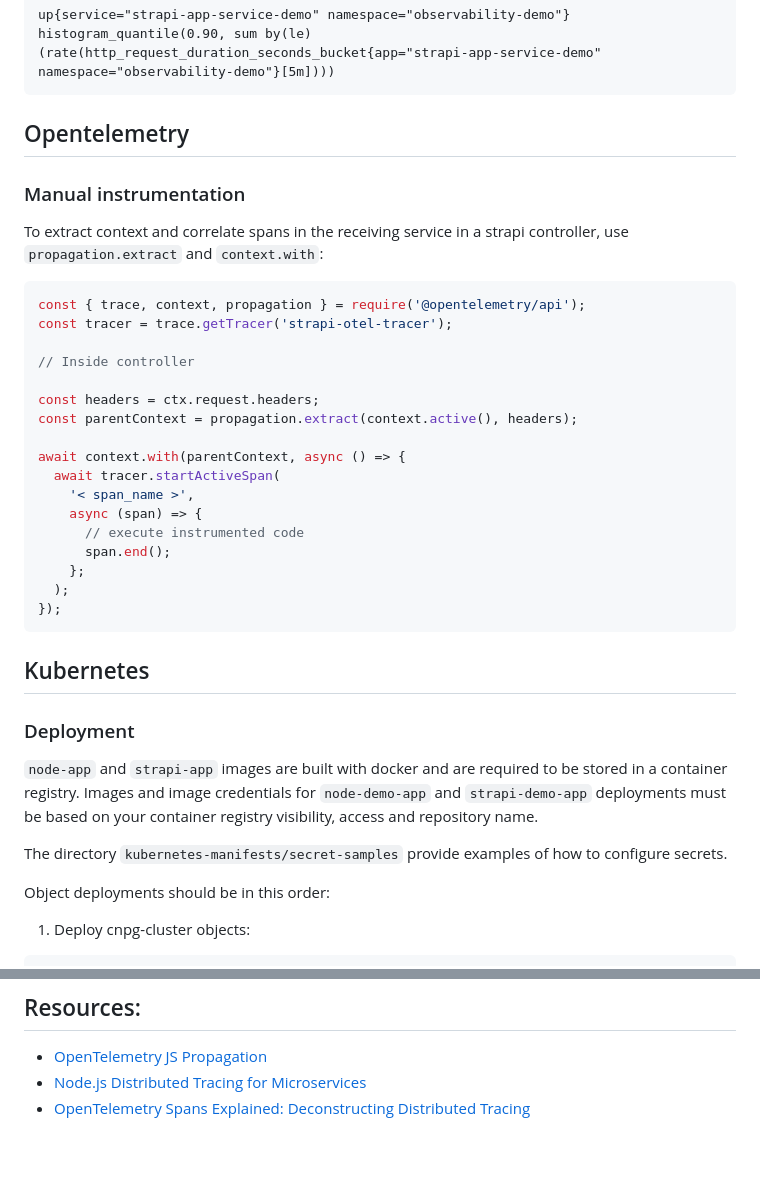
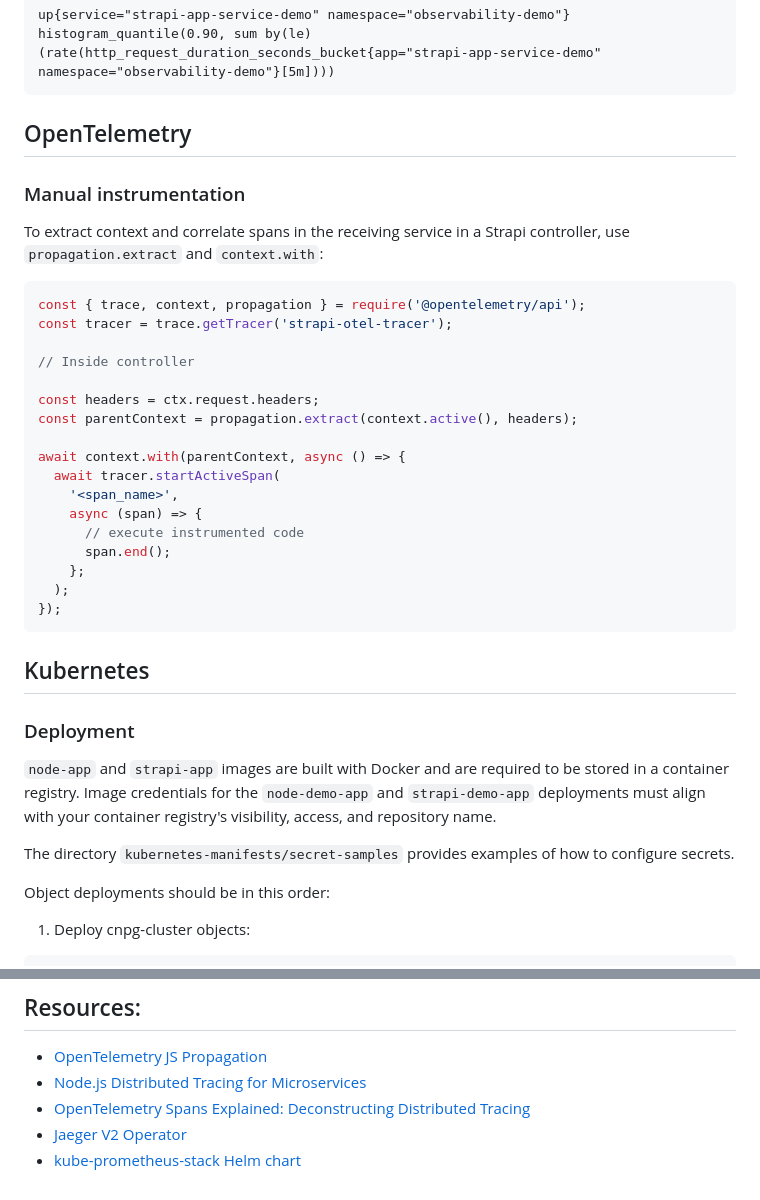
Before and after one commit to enrigsa/k8-cnpg-strapi-with-observability, a Markdown page: README.md, 2 parts joined by grey strips. Rendered like a GitHub page; blank space fills up the shorter version.

````diff
--- a/README.md
+++ b/README.md
@@ -27,11 +27,11 @@ When launching strapi locally, metrics are visible in `http://localhost:9000/met
     up{service="strapi-app-service-demo" namespace="observability-demo"}
     histogram_quantile(0.90, sum by(le) (rate(http_request_duration_seconds_bucket{app="strapi-app-service-demo" namespace="observability-demo"}[5m])))
 
-## Opentelemetry
+## OpenTelemetry
 
 ### Manual instrumentation
 
-To extract context and correlate spans in the receiving service in a strapi controller, use `propagation.extract` and `context.with`:
+To extract context and correlate spans in the receiving service in a Strapi controller, use `propagation.extract` and `context.with`:
 
 ```js
 const { trace, context, propagation } = require('@opentelemetry/api');
@@ -44,7 +44,7 @@ const parentContext = propagation.extract(context.active(), headers);
 
 await context.with(parentContext, async () => {
   await tracer.startActiveSpan(
-    '< span_name >',
+    '<span_name>',
     async (span) => {
       // execute instrumented code
       span.end();
@@ -57,9 +57,9 @@ await context.with(parentContext, async () => {
 
 ### Deployment
 
-`node-app` and `strapi-app` images are built with docker and are required to be stored in a container registry. Images and image credentials for `node-demo-app` and `strapi-demo-app` deployments must be based on your container registry visibility, access and repository name.
+`node-app` and `strapi-app` images are built with Docker and are required to be stored in a container registry. Image credentials for the `node-demo-app` and `strapi-demo-app` deployments must align with your container registry's visibility, access, and repository name.
 
-The directory `kubernetes-manifests/secret-samples` provide examples of how to configure secrets.
+The directory `kubernetes-manifests/secret-samples` provides examples of how to configure secrets.
 
 Object deployments should be in this order:
 
@@ -179,3 +185,5 @@ Open the app at `http://localhost:3000`. Visit the homepage and navigate to `/gr
 - [OpenTelemetry JS Propagation](https://uptrace.dev/get/opentelemetry-js/propagation)
 - [Node.js Distributed Tracing for Microservices](https://oneuptime.com/blog/post/2026-01-06-nodejs-distributed-tracing-microservices/view)
 - [OpenTelemetry Spans Explained: Deconstructing Distributed Tracing](https://last9.io/blog/opentelemetry-spans-events/)
+- [Jaeger V2 Operator](https://github.com/jaegertracing/jaeger-operator?tab=readme-ov-file)
+- [kube-prometheus-stack Helm chart](https://github.com/prometheus-community/helm-charts/tree/main/charts/kube-prometheus-stack)
````
Also changed, not shown: other parts of README.md (+14 -8 lines), media/jaeger_trace_timeline_2.png (added), 1 other file.
